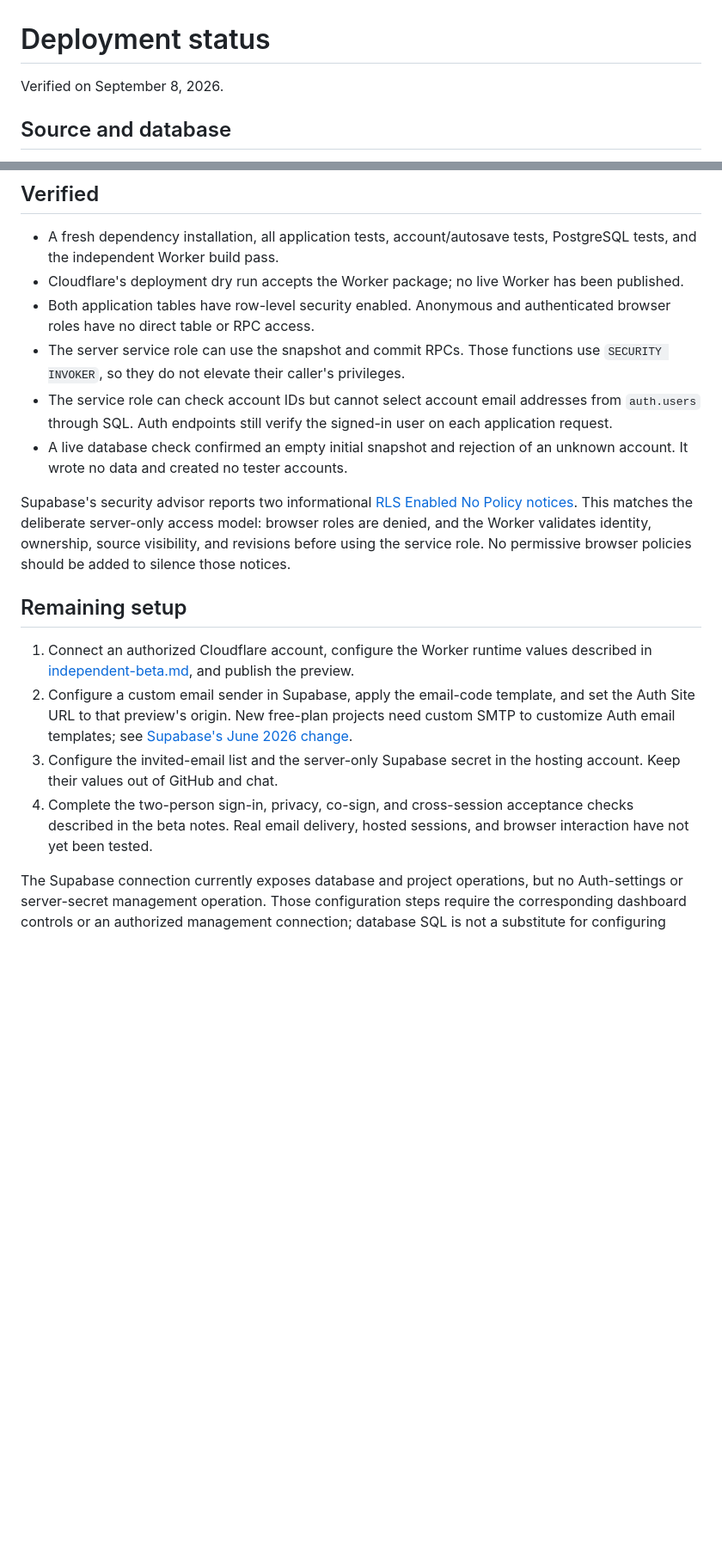
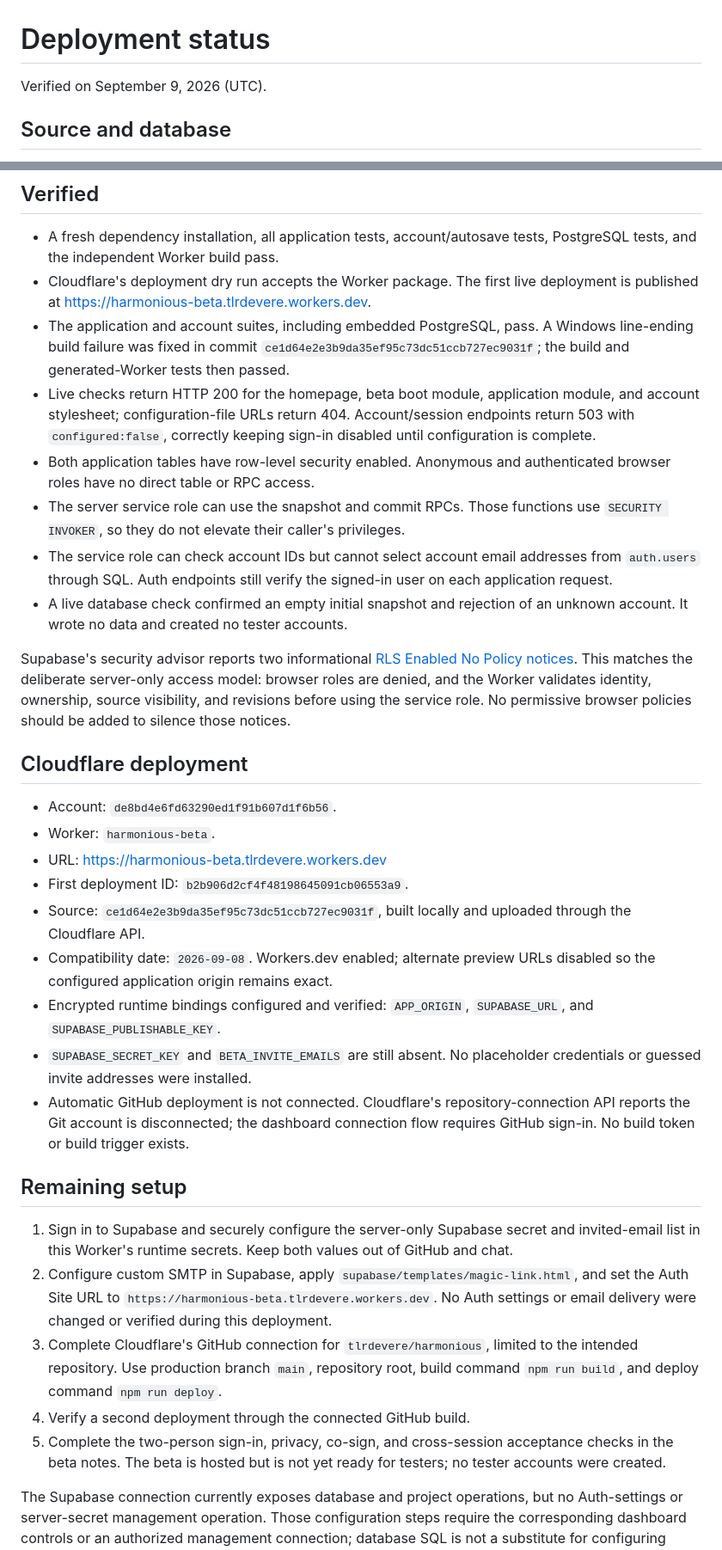
Before and after one commit to tlrdevere/harmonious, a Markdown page: docs/deployment-status.md, 2 parts joined by grey strips. Shown at 86% size. Rendered like a GitHub page; blank space fills up the shorter version.

Commit message:
Record first Cloudflare deployment and remaining account setup

```diff
--- a/docs/deployment-status.md
+++ b/docs/deployment-status.md
@@ -1,6 +1,6 @@
 # Deployment status
 
-Verified on September 8, 2026.
+Verified on September 9, 2026 (UTC).
 
 ## Source and database
 
@@ -13,7 +13,9 @@ The `20260908233252_harmonious_accounts` database migration is applied. The chec
 ## Verified
 
 - A fresh dependency installation, all application tests, account/autosave tests, PostgreSQL tests, and the independent Worker build pass.
-- Cloudflare's deployment dry run accepts the Worker package; no live Worker has been published.
+- Cloudflare's deployment dry run accepts the Worker package. The first live deployment is published at https://harmonious-beta.tlrdevere.workers.dev.
+- The application and account suites, including embedded PostgreSQL, pass. A Windows line-ending build failure was fixed in commit `ce1d64e2e3b9da35ef95c73dc51ccb727ec9031f`; the build and generated-Worker tests then passed.
+- Live checks return HTTP 200 for the homepage, beta boot module, application module, and account stylesheet; configuration-file URLs return 404. Account/session endpoints return 503 with `configured:false`, correctly keeping sign-in disabled until configuration is complete.
 - Both application tables have row-level security enabled. Anonymous and authenticated browser roles have no direct table or RPC access.
 - The server service role can use the snapshot and commit RPCs. Those functions use `SECURITY INVOKER`, so they do not elevate their caller's privileges.
 - The service role can check account IDs but cannot select account email addresses from `auth.users` through SQL. Auth endpoints still verify the signed-in user on each application request.
@@ -21,11 +23,24 @@ The `20260908233252_harmonious_accounts` database migration is applied. The chec
 
 Supabase's security advisor reports two informational [RLS Enabled No Policy notices](https://supabase.com/docs/guides/database/database-linter?lint=0008_rls_enabled_no_policy). This matches the deliberate server-only access model: browser roles are denied, and the Worker validates identity, ownership, source visibility, and revisions before using the service role. No permissive browser policies should be added to silence those notices.
 
+## Cloudflare deployment
+
+- Account: `de8bd4e6fd63290ed1f91b607d1f6b56`.
+- Worker: `harmonious-beta`.
+- URL: https://harmonious-beta.tlrdevere.workers.dev
+- First deployment ID: `b2b906d2cf4f48198645091cb06553a9`.
+- Source: `ce1d64e2e3b9da35ef95c73dc51ccb727ec9031f`, built locally and uploaded through the Cloudflare API.
+- Compatibility date: `2026-09-08`. Workers.dev enabled; alternate preview URLs disabled so the configured application origin remains exact.
+- Encrypted runtime bindings configured and verified: `APP_ORIGIN`, `SUPABASE_URL`, and `SUPABASE_PUBLISHABLE_KEY`.
+- `SUPABASE_SECRET_KEY` and `BETA_INVITE_EMAILS` are still absent. No placeholder credentials or guessed invite addresses were installed.
+- Automatic GitHub deployment is not connected. Cloudflare's repository-connection API reports the Git account is disconnected; the dashboard connection flow requires GitHub sign-in. No build token or build trigger exists.
+
 ## Remaining setup
 
-1. Connect an authorized Cloudflare account, configure the Worker runtime values described in [independent-beta.md](independent-beta.md), and publish the preview.
-2. Configure a custom email sender in Supabase, apply the email-code template, and set the Auth Site URL to that preview's origin. New free-plan projects need custom SMTP to customize Auth email templates; see [Supabase's June 2026 change](https://supabase.com/changelog/46599-changes-to-email-template-customisation-on-free-tier).
-3. Configure the invited-email list and the server-only Supabase secret in the hosting account. Keep their values out of GitHub and chat.
-4. Complete the two-person sign-in, privacy, co-sign, and cross-session acceptance checks described in the beta notes. Real email delivery, hosted sessions, and browser interaction have not yet been tested.
+1. Sign in to Supabase and securely configure the server-only Supabase secret and invited-email list in this Worker's runtime secrets. Keep both values out of GitHub and chat.
+2. Configure custom SMTP in Supabase, apply `supabase/templates/magic-link.html`, and set the Auth Site URL to `https://harmonious-beta.tlrdevere.workers.dev`. No Auth settings or email delivery were changed or verified during this deployment.
+3. Complete Cloudflare's GitHub connection for `tlrdevere/harmonious`, limited to the intended repository. Use production branch `main`, repository root, build command `npm run build`, and deploy command `npm run deploy`.
+4. Verify a second deployment through the connected GitHub build.
+5. Complete the two-person sign-in, privacy, co-sign, and cross-session acceptance checks in the beta notes. The beta is hosted but is not yet ready for testers; no tester accounts were created.
 
 The Supabase connection currently exposes database and project operations, but no Auth-settings or server-secret management operation. Those configuration steps require the corresponding dashboard controls or an authorized management connection; database SQL is not a substitute for configuring Auth.
```
